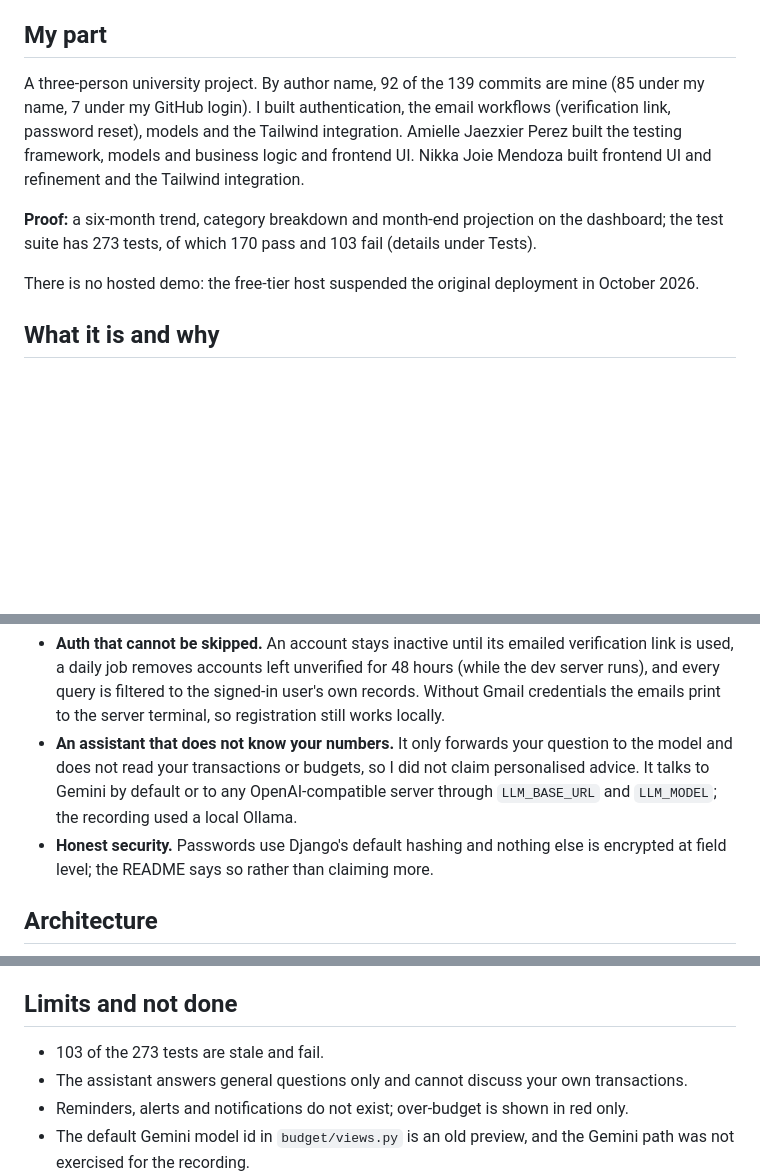
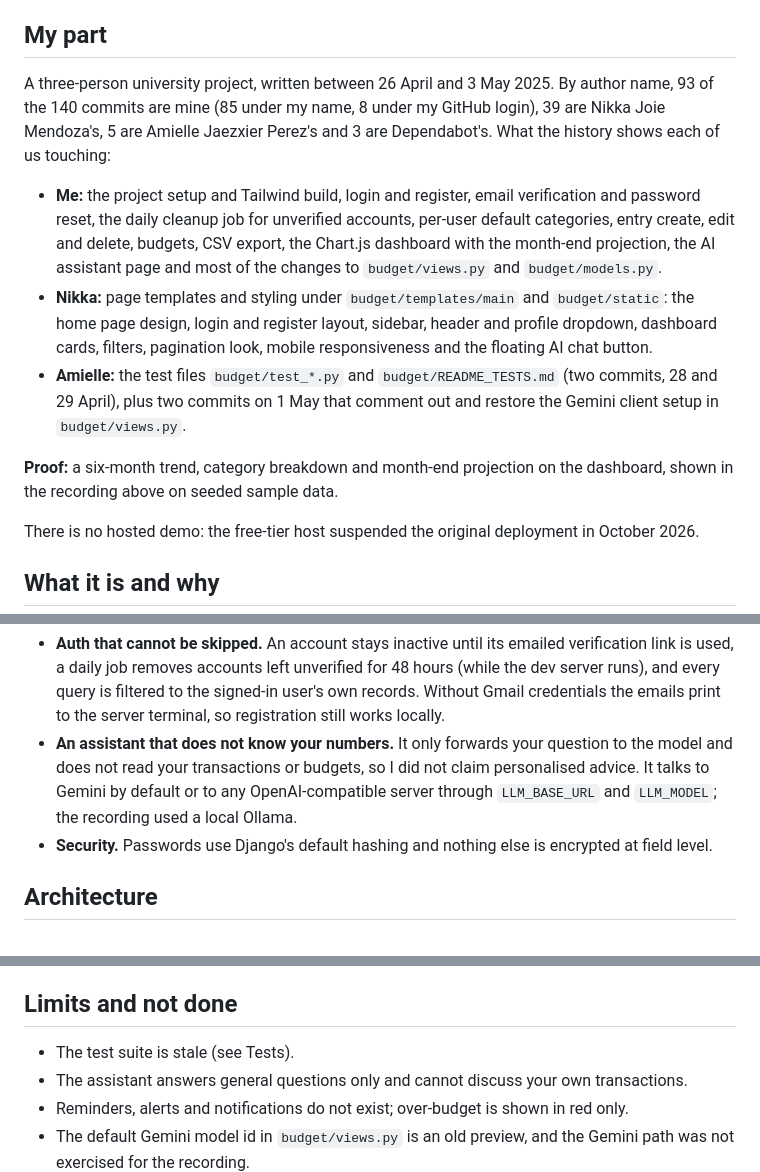
Before and after one commit to Exalt24/PennywAIse, a Markdown page: README.md, 3 parts joined by grey strips. Drawn GitHub-style; blank space fills up the shorter version.

Commit message:
Lead the PennywAIse README with the dashboard proof and state the test result once, and rewrite the team section from git history since the old credit for Amielle did not match her five commits

```diff
--- a/README.md
+++ b/README.md
@@ -8,9 +8,13 @@ Django budgeting dashboard: log income and expenses, see where the money went, a
 
 ## My part
 
-A three-person university project. By author name, 92 of the 139 commits are mine (85 under my name, 7 under my GitHub login). I built authentication, the email workflows (verification link, password reset), models and the Tailwind integration. Amielle Jaezxier Perez built the testing framework, models and business logic and frontend UI. Nikka Joie Mendoza built frontend UI and refinement and the Tailwind integration.
+A three-person university project, written between 26 April and 3 May 2025. By author name, 93 of the 140 commits are mine (85 under my name, 8 under my GitHub login), 39 are Nikka Joie Mendoza's, 5 are Amielle Jaezxier Perez's and 3 are Dependabot's. What the history shows each of us touching:
 
-**Proof:** a six-month trend, category breakdown and month-end projection on the dashboard; the test suite has 273 tests, of which 170 pass and 103 fail (details under Tests).
+- **Me:** the project setup and Tailwind build, login and register, email verification and password reset, the daily cleanup job for unverified accounts, per-user default categories, entry create, edit and delete, budgets, CSV export, the Chart.js dashboard with the month-end projection, the AI assistant page and most of the changes to `budget/views.py` and `budget/models.py`.
+- **Nikka:** page templates and styling under `budget/templates/main` and `budget/static`: the home page design, login and register layout, sidebar, header and profile dropdown, dashboard cards, filters, pagination look, mobile responsiveness and the floating AI chat button.
+- **Amielle:** the test files `budget/test_*.py` and `budget/README_TESTS.md` (two commits, 28 and 29 April), plus two commits on 1 May that comment out and restore the Gemini client setup in `budget/views.py`.
+
+**Proof:** a six-month trend, category breakdown and month-end projection on the dashboard, shown in the recording above on seeded sample data.
 
 There is no hosted demo: the free-tier host suspended the original deployment in October 2026.
 
@@ -22,7 +26,7 @@ You record income and expenses by category and the dashboard shows monthly total
 
 - **Auth that cannot be skipped.** An account stays inactive until its emailed verification link is used, a daily job removes accounts left unverified for 48 hours (while the dev server runs), and every query is filtered to the signed-in user's own records. Without Gmail credentials the emails print to the server terminal, so registration still works locally.
 - **An assistant that does not know your numbers.** It only forwards your question to the model and does not read your transactions or budgets, so I did not claim personalised advice. It talks to Gemini by default or to any OpenAI-compatible server through `LLM_BASE_URL` and `LLM_MODEL`; the recording used a local Ollama.
-- **Honest security.** Passwords use Django's default hashing and nothing else is encrypted at field level; the README says so rather than claiming more.
+- **Security.** Passwords use Django's default hashing and nothing else is encrypted at field level.
 
 ## Architecture
 
@@ -57,7 +61,7 @@ I ran it on 2026-10-17: 273 tests, 170 pass and 103 fail or error (28 failures,
 
 ## Limits and not done
 
-- 103 of the 273 tests are stale and fail.
+- The test suite is stale (see Tests).
 - The assistant answers general questions only and cannot discuss your own transactions.
 - Reminders, alerts and notifications do not exist; over-budget is shown in red only.
 - The default Gemini model id in `budget/views.py` is an old preview, and the Gemini path was not exercised for the recording.
```
Also changed, not shown: other parts of README.md (+1 -1 lines).
